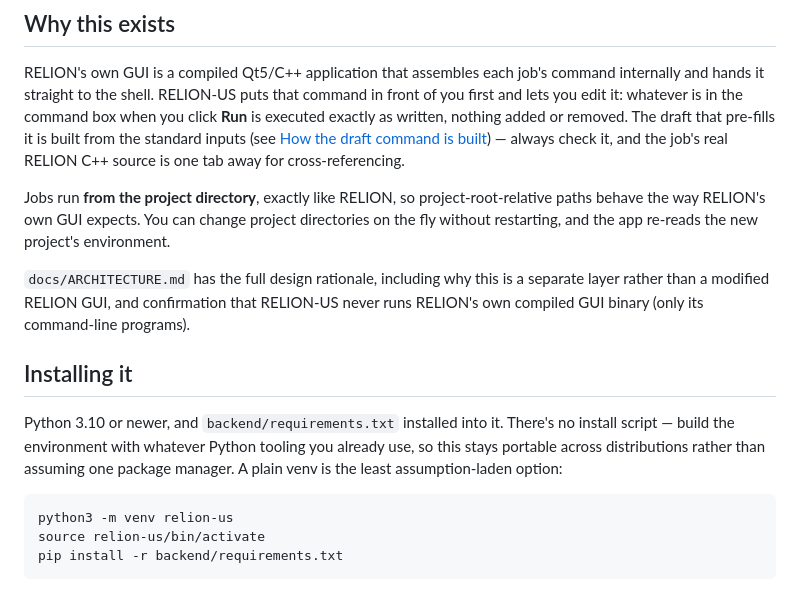
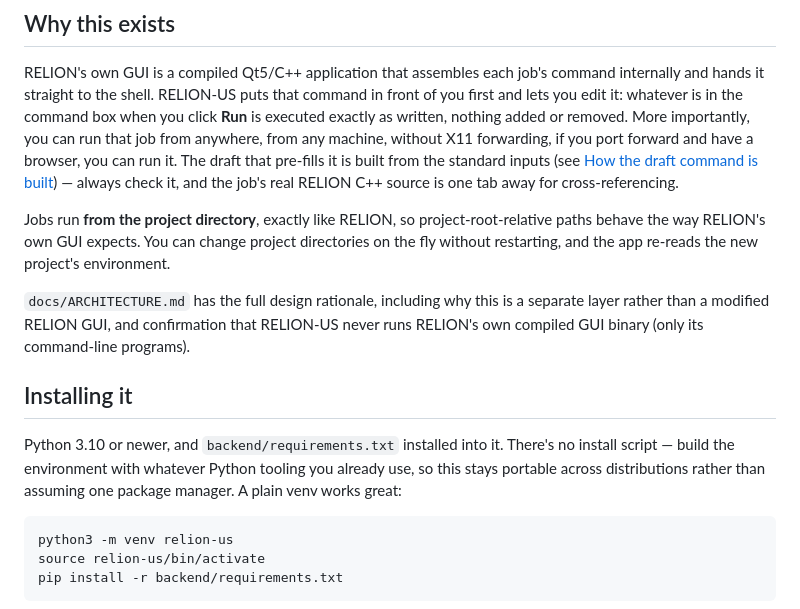
Before and after one commit to schiracha/RELION-US, a Markdown page: README.md, the part around the change. Drawn GitHub-style.

Commit message:
Update README with RELION-US usage and setup instructions
Clarified instructions for running RELION-US without X11 forwarding and updated Python environment setup details.

Signed-off-by: Randall Schirra <77857060+schiracha@users.noreply.github.com>

````diff
--- a/README.md
+++ b/README.md
@@ -39,7 +39,9 @@ RELION's own GUI is a compiled Qt5/C++ application that assembles each job's
 command internally and hands it straight to the shell. RELION-US puts that
 command in front of you first and lets you edit it: whatever is in the command
 box when you click **Run** is executed exactly as written, nothing added or
-removed. The draft that pre-fills it is built from the standard inputs (see
+removed. More importantly, you can run that job from anywhere, from any machine,
+without X11 forwarding, if you port forward and have a browser, you can run it.
+The draft that pre-fills it is built from the standard inputs (see
 [How the draft command is built](#how-the-draft-command-is-built)) — always
 check it, and the job's real RELION C++ source is one tab away for
 cross-referencing.
@@ -59,8 +61,7 @@ programs).
 Python 3.10 or newer, and `backend/requirements.txt` installed into it.
 There's no install script — build the environment with whatever Python tooling
 you already use, so this stays portable across distributions rather than
-assuming one package manager. A plain venv is the least assumption-laden
-option:
+assuming one package manager. A plain venv works great:
 
 ```bash
 python3 -m venv relion-us
````
